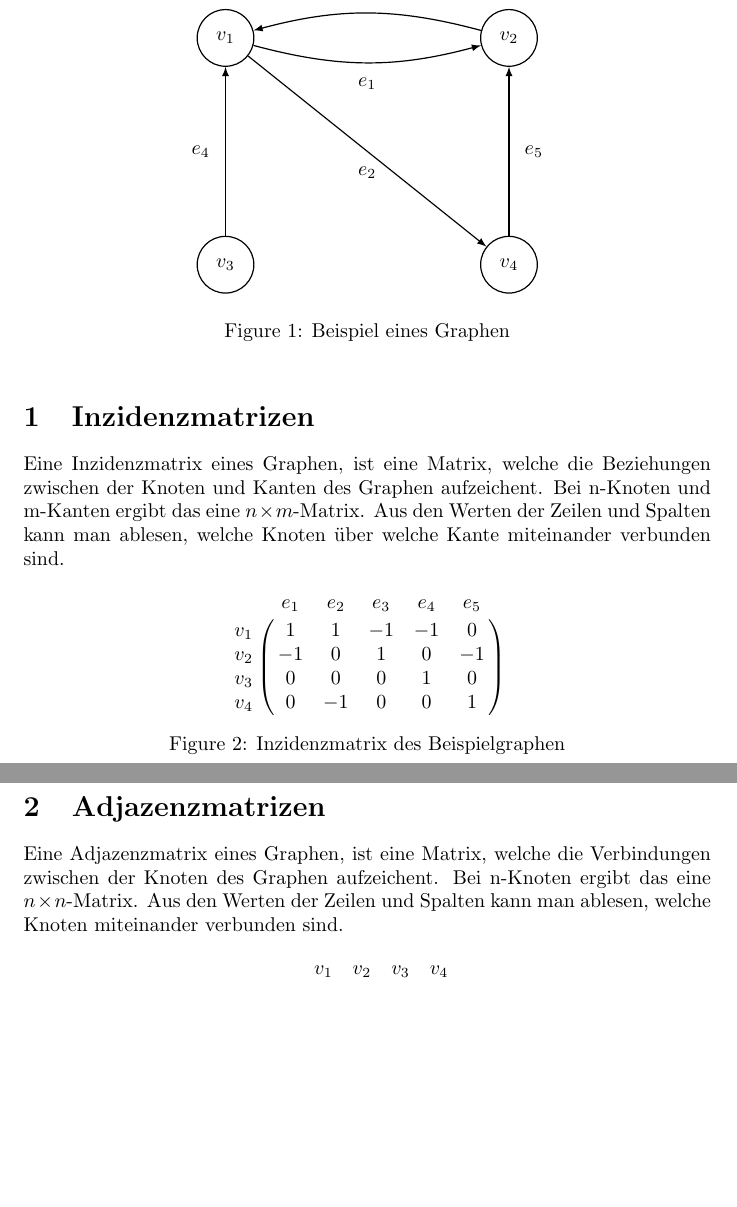
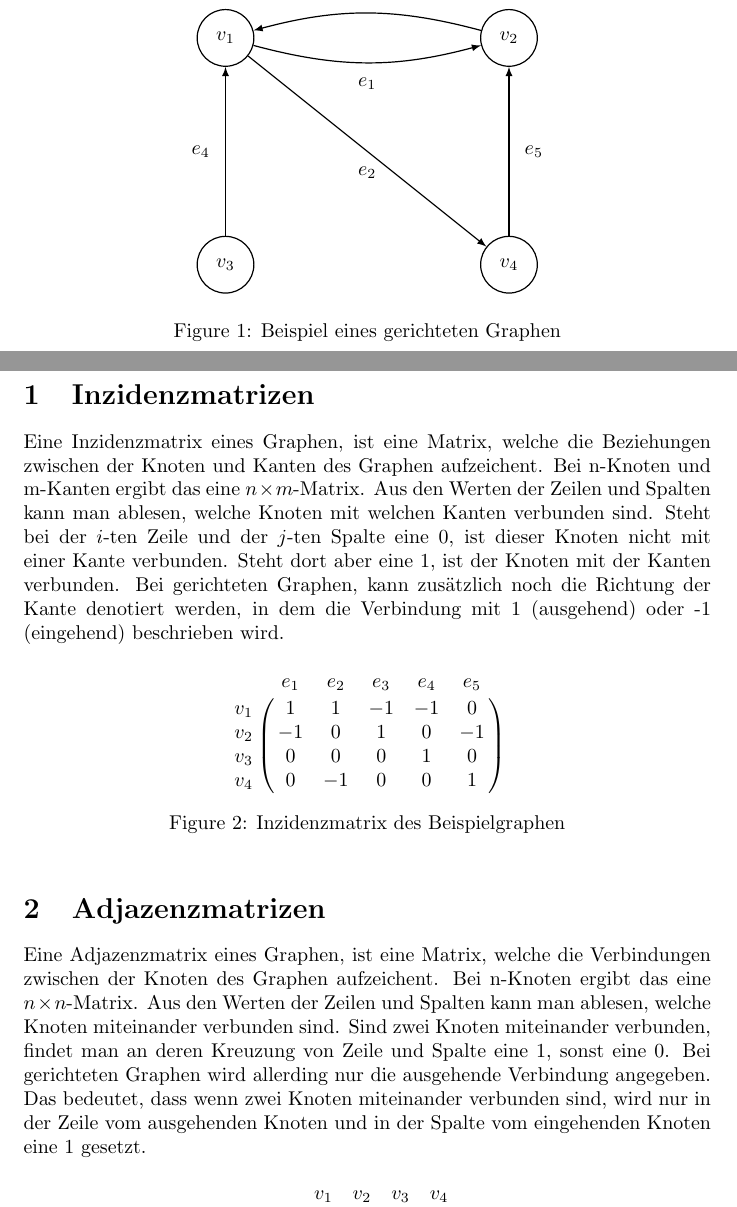
Before and after one commit to rberberat/lag_homework_1, a LaTeX document (main.tex): two parts of pages 1 and 2 of 2, joined at a grey line, cut so that both start at the same text, the shorter picture padded with empty space. Compiled offline with pdfLaTeX.

Commit message:
changes some texts in .tex and updates pictures and pdf

```diff
--- a/main.tex
+++ b/main.tex
@@ -37,5 +37,5 @@
             \path (C) edge node[left =0.15 cm] {$e_4$} (A);
             \path (D) edge node[right =0.15 cm] {$e_5$} (B);
         \end{tikzpicture}
-        \caption{Beispiel eines Graphen}
+        \caption{Beispiel eines gerichteten Graphen}
     \end{figure}
@@ -42,8 +44,13 @@
 
     \section{Inzidenzmatrizen}
     Eine Inzidenzmatrix eines Graphen, ist eine Matrix, welche die Beziehungen zwischen der Knoten und Kanten des Graphen aufzeichent.
-    Bei n-Knoten und m-Kanten ergibt das eine \(n\times m\)-Matrix. Aus den Werten der Zeilen und Spalten kann man ablesen, welche Knoten \"uber welche Kante miteinander verbunden sind.
-    \begin{figure}[h]
+    Bei n-Knoten und m-Kanten ergibt das eine \(n\times m\)-Matrix.
+    Aus den Werten der Zeilen und Spalten kann man ablesen, welche Knoten mit welchen Kanten verbunden sind.
+    Steht bei der \(i\)-ten Zeile und der \(j\)-ten Spalte eine 0, ist dieser Knoten nicht mit einer Kante verbunden.
+    Steht dort aber eine 1, ist der Knoten mit der Kanten verbunden.
+    Bei gerichteten Graphen, kann zus\"atzlich noch die Richtung der Kante denotiert werden, in dem die Verbindung mit 1 (ausgehend) oder -1 (eingehend) beschrieben wird.
+
+    \begin{figure}[h!]
         \centering
         \bordermatrix{
             &e_1&e_2&e_3 &e_4&e_5  \cr
@@ -56,9 +63,13 @@
 
     \section{Adjazenzmatrizen}
     Eine Adjazenzmatrix eines Graphen, ist eine Matrix, welche die Verbindungen zwischen der Knoten des Graphen aufzeichent.
-    Bei n-Knoten ergibt das eine \(n\times n\)-Matrix. Aus den Werten der Zeilen und Spalten kann man ablesen, welche Knoten miteinander verbunden sind.
+    Bei n-Knoten ergibt das eine \(n\times n\)-Matrix.
+    Aus den Werten der Zeilen und Spalten kann man ablesen, welche Knoten miteinander verbunden sind.
+    Sind zwei Knoten miteinander verbunden, findet man an deren Kreuzung von Zeile und Spalte eine 1, sonst eine 0.
+    Bei gerichteten Graphen wird allerding nur die ausgehende Verbindung angegeben.
+    Das bedeutet, dass wenn zwei Knoten miteinander verbunden sind, wird nur in der Zeile vom ausgehenden Knoten und in der Spalte vom eingehenden Knoten eine 1 gesetzt.
 
-    \begin{figure}[h]
+    \begin{figure}[h!]
         \centering
         \bordermatrix{
             &v_1&v_2&v_3 &v_4  \cr
```
Also changed, not shown: AM.png, IM.png, main.pdf, main.tex (2 more changed lines).
